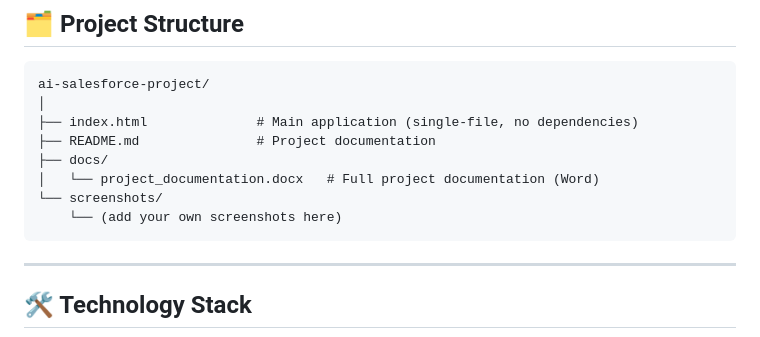
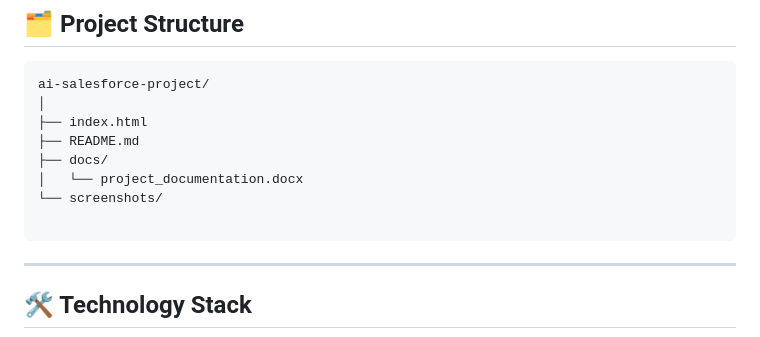
Before and after one commit to EshaaNZed/ai-salesforce-project, a Markdown page: README.md, the part around the change. GitHub-like rendering.

Commit message:
Seconf commit

````diff
--- a/README.md
+++ b/README.md
@@ -42,12 +42,12 @@ This project demonstrates a fully functional **AI-Powered Customer Support & Ser
 ```
 ai-salesforce-project/
 │
-├── index.html              # Main application (single-file, no dependencies)
-├── README.md               # Project documentation
+├── index.html
+├── README.md
 ├── docs/
-│   └── project_documentation.docx   # Full project documentation (Word)
+│   └── project_documentation.docx
 └── screenshots/
-    └── (add your own screenshots here)
+
 ```
 
 ---
````
